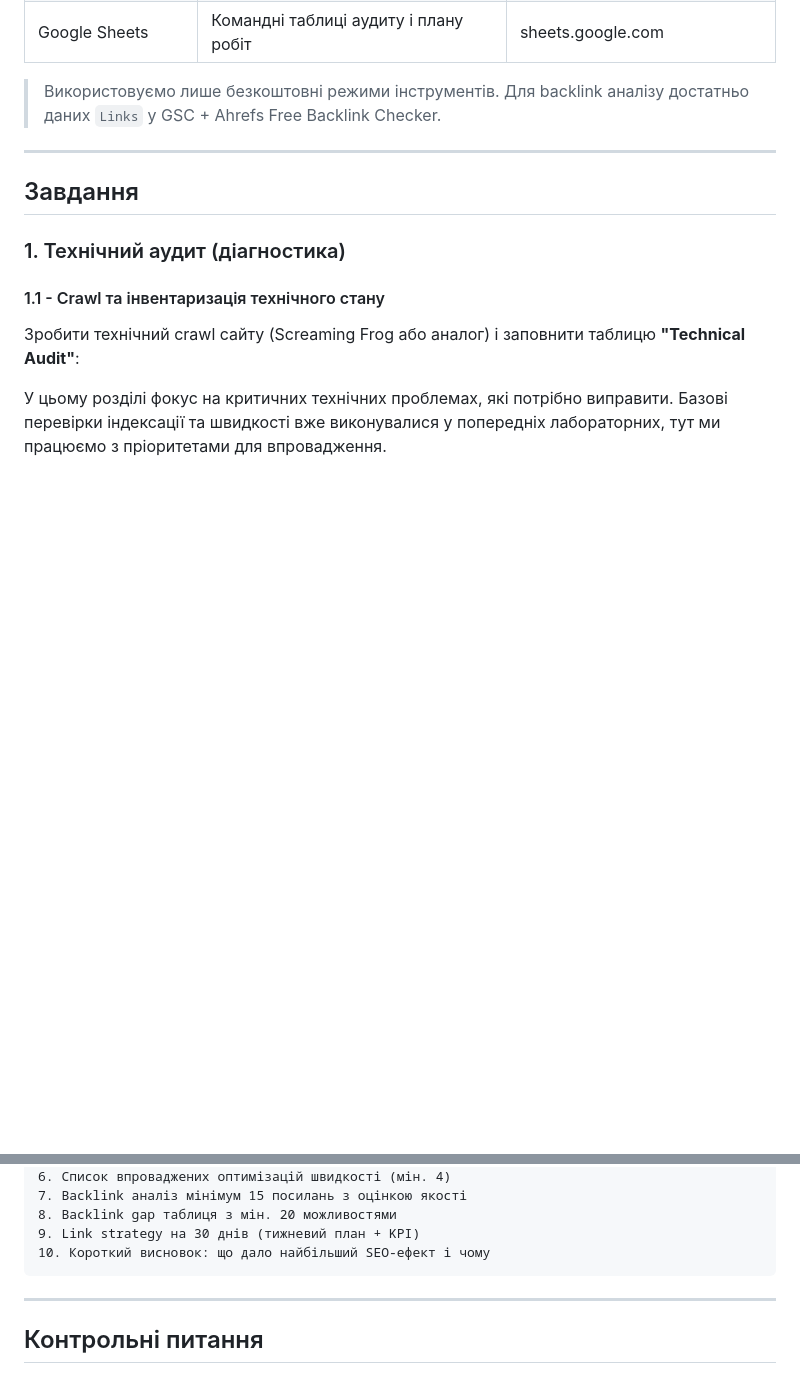
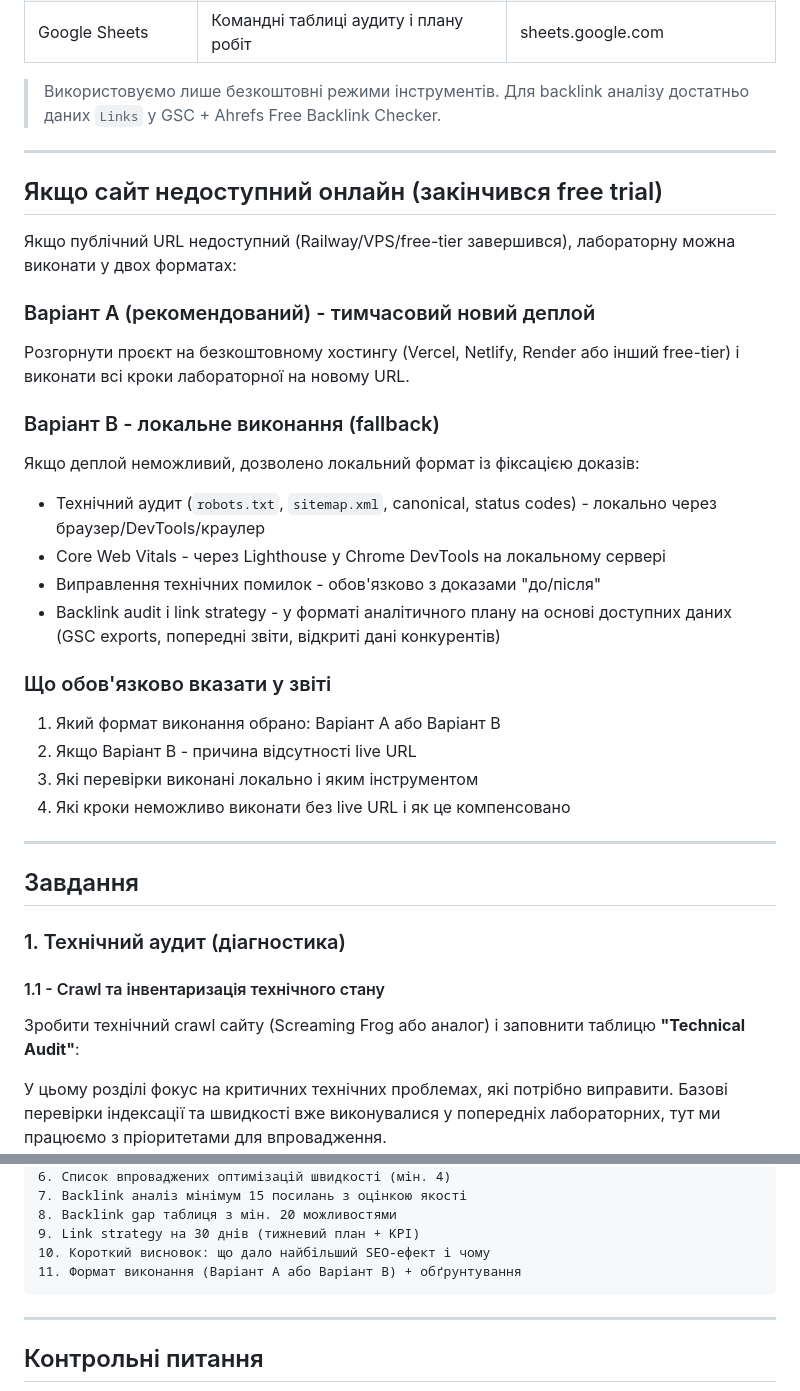
Before and after one commit to tappress/seo-optimization, a Markdown page: practice/lab-06/lab-06.md, 2 parts joined by grey strips. Drawn GitHub-style; blank space fills up the shorter version.

Commit message:
feat(practice): update Lab 6 with fallback execution options and reporting guidelines
- Add alternative approaches for completing lab without live URL.
- Include detailed reporting requirements for both options.

````diff
--- a/practice/lab-06/lab-06.md
+++ b/practice/lab-06/lab-06.md
@@ -22,6 +22,34 @@
 | Google Sheets              | Командні таблиці аудиту і плану робіт              | sheets.google.com                   |
 
 > Використовуємо лише безкоштовні режими інструментів. Для backlink аналізу достатньо даних `Links` у GSC + Ahrefs Free Backlink Checker.
+
+---
+
+## Якщо сайт недоступний онлайн (закінчився free trial)
+
+Якщо публічний URL недоступний (Railway/VPS/free-tier завершився), лабораторну можна виконати у двох форматах:
+
+### Варіант A (рекомендований) - тимчасовий новий деплой
+
+Розгорнути проєкт на безкоштовному хостингу (Vercel, Netlify, Render або інший free-tier) і виконати всі кроки
+лабораторної на новому URL.
+
+### Варіант B - локальне виконання (fallback)
+
+Якщо деплой неможливий, дозволено локальний формат із фіксацією доказів:
+
+- Технічний аудит (`robots.txt`, `sitemap.xml`, canonical, status codes) - локально через браузер/DevTools/краулер
+- Core Web Vitals - через Lighthouse у Chrome DevTools на локальному сервері
+- Виправлення технічних помилок - обов'язково з доказами "до/після"
+- Backlink audit і link strategy - у форматі аналітичного плану на основі доступних даних (GSC exports, попередні звіти,
+  відкриті дані конкурентів)
+
+### Що обов'язково вказати у звіті
+
+1. Який формат виконання обрано: Варіант A або Варіант B
+2. Якщо Варіант B - причина відсутності live URL
+3. Які перевірки виконані локально і яким інструментом
+4. Які кроки неможливо виконати без live URL і як це компенсовано
 
 ---
 
@@ -339,6 +367,7 @@ Sitemap: https://ваш-домен/sitemap.xml
 8. Backlink gap таблиця з мін. 20 можливостями
 9. Link strategy на 30 днів (тижневий план + KPI)
 10. Короткий висновок: що дало найбільший SEO-ефект і чому
+11. Формат виконання (Варіант A або Варіант B) + обґрунтування
 ```
 
 ---
````
